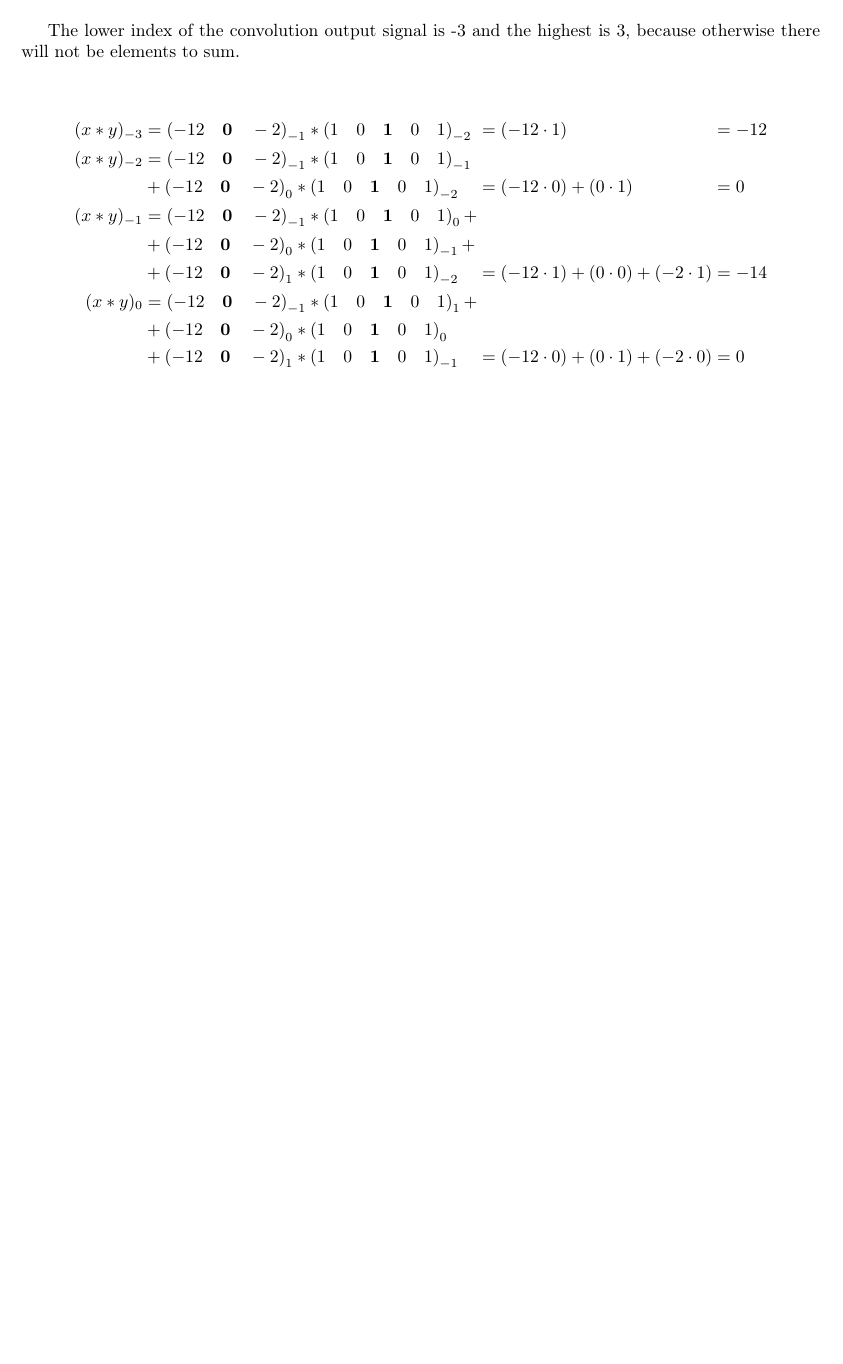
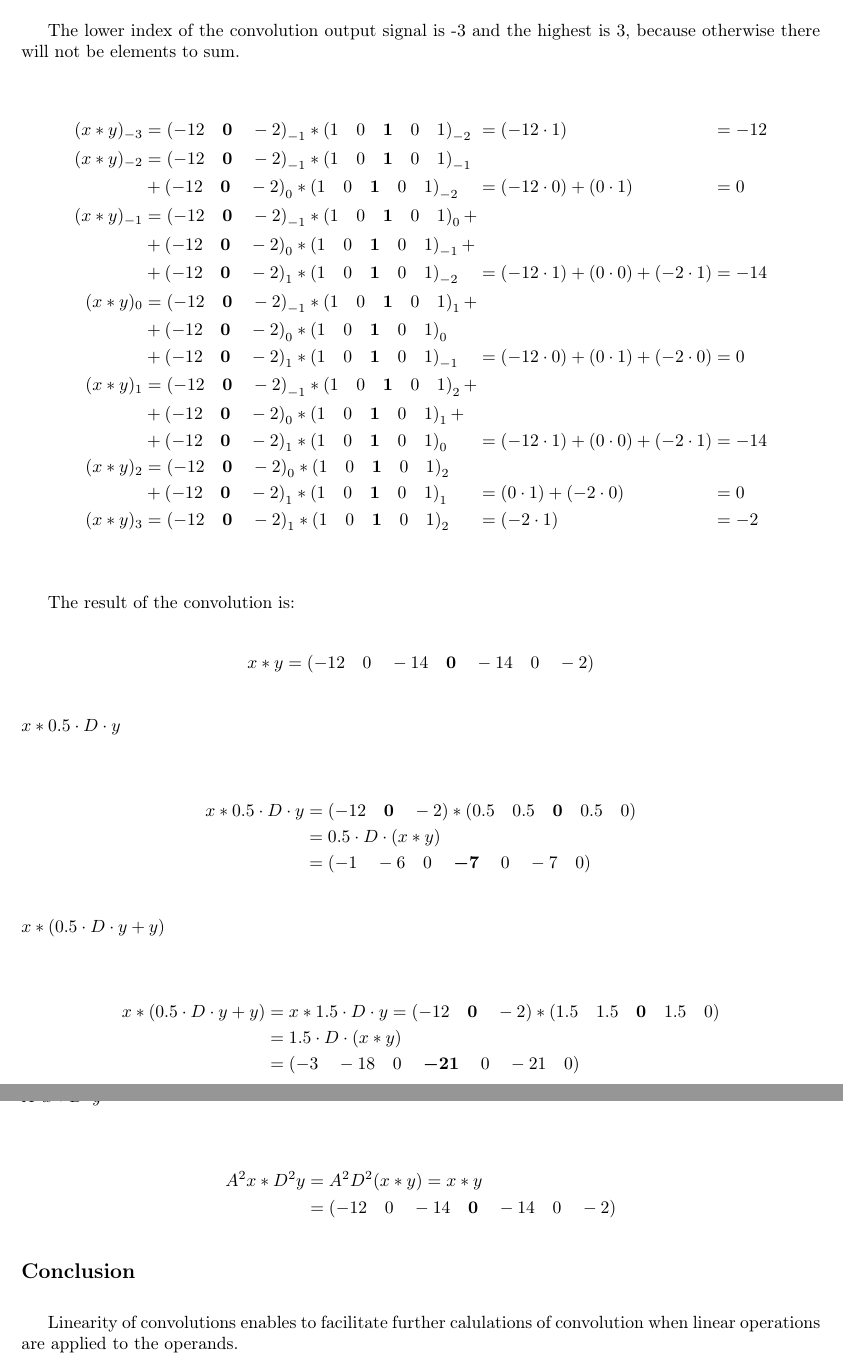
Before and after one commit to TymurLysenkoIU/dsp, a LaTeX document (mid2/Tymur.Lysenko.tex): part of page 7 of 7 before the commit and two parts of pages 7 and 8 of 8 after it, the two joined at a grey line, cut so that both start at the same text, the shorter picture padded with empty space. Compiled offline with pdfLaTeX.

Commit message:
Mid 2: Task 3

```diff
--- a/mid2/Tymur.Lysenko.tex
+++ b/mid2/Tymur.Lysenko.tex
@@ -381,9 +381,51 @@ The lower index of the convolution output signal is -3 and the highest is 3, bec
   (x \ast y)_{0} &= \taskthreexvalue_{-1} \ast \taskthreey_{1} + &&&&\\
     &+ \taskthreexvalue_{0} \ast \taskthreey_{0} &&&&\\
     &+ \taskthreexvalue_{1} \ast \taskthreey_{-1} &&= (-12 \cdot 0) + (0 \cdot 1) + (-2 \cdot 0) &&= 0 \\
-  % TODO: 1
-  % TODO: 2
-  % TODO: 3
+  (x \ast y)_{1} &= \taskthreexvalue_{-1} \ast \taskthreey_{2} + \\
+    &+ \taskthreexvalue_{0} \ast \taskthreey_{1} + &&&& \\
+    &+ \taskthreexvalue_{1} \ast \taskthreey_{0} &&= (-12 \cdot 1) + (0 \cdot 0) + (-2 \cdot 1) &&= -14 \\
+  (x \ast y)_{2} &= \taskthreexvalue_{0} \ast \taskthreey_{2} &&&&\\
+    &+ \taskthreexvalue_{1} \ast \taskthreey_{1} &&= (0 \cdot 1) + (-2 \cdot 0) &&= 0 \\
+  (x \ast y)_{3} &= \taskthreexvalue_{1} \ast \taskthreey_{2} &&= (-2 \cdot 1) &&= -2 \\
 \end{alignat*}
 
+The result of the convolution is:
+
+\begin{equation*}
+  x \ast y = \left( -12 \quad 0 \quad -14 \quad \boldsymbol{0} \quad -14 \quad 0 \quad -2 \right)
+\end{equation*}
+
+\subsubsection*{$x \ast 0.5 \cdot D \cdot y$}
+
+\begin{equation*}
+  \begin{split}
+    x \ast 0.5 \cdot D \cdot y &= \taskthreexvalue \ast \left( 0.5 \quad 0.5 \quad \boldsymbol{0} \quad 0.5 \quad 0 \right) \\
+      &= 0.5 \cdot D \cdot (x \ast y) \\
+      &= \left( -1 \quad -6 \quad 0 \quad \boldsymbol{-7} \quad 0 \quad -7 \quad 0 \right)
+  \end{split}
+\end{equation*}
+
+\subsubsection*{$x \ast (0.5 \cdot D \cdot y + y)$}
+
+\begin{equation*}
+  \begin{split}
+    x \ast (0.5 \cdot D \cdot y + y) &= x \ast 1.5 \cdot D \cdot y = \taskthreexvalue \ast \left( 1.5 \quad 1.5 \quad \boldsymbol{0} \quad 1.5 \quad 0 \right) \\
+      &= 1.5 \cdot D \cdot (x \ast y) \\
+      &= \left( -3 \quad -18 \quad 0 \quad \boldsymbol{-21} \quad 0 \quad -21 \quad 0 \right)
+  \end{split}
+\end{equation*}
+
+\subsubsection*{$A^{2} x \ast D^{2} y$}
+
+\begin{equation*}
+  \begin{split}
+    A^{2} x \ast D^{2} y &= A^{2} D^{2} (x \ast y) = x \ast y \\
+      &= \left( -12 \quad 0 \quad -14 \quad \boldsymbol{0} \quad -14 \quad 0 \quad -2 \right)
+  \end{split}
+\end{equation*}
+
+\subsection*{Conclusion}
+
+Linearity of convolutions enables to facilitate further calulations of convolution when linear operations are applied to the operands.
+
 \end{document}
```
Also changed, not shown: mid2/Tymur.Lysenko.tex (4 more changed lines).
